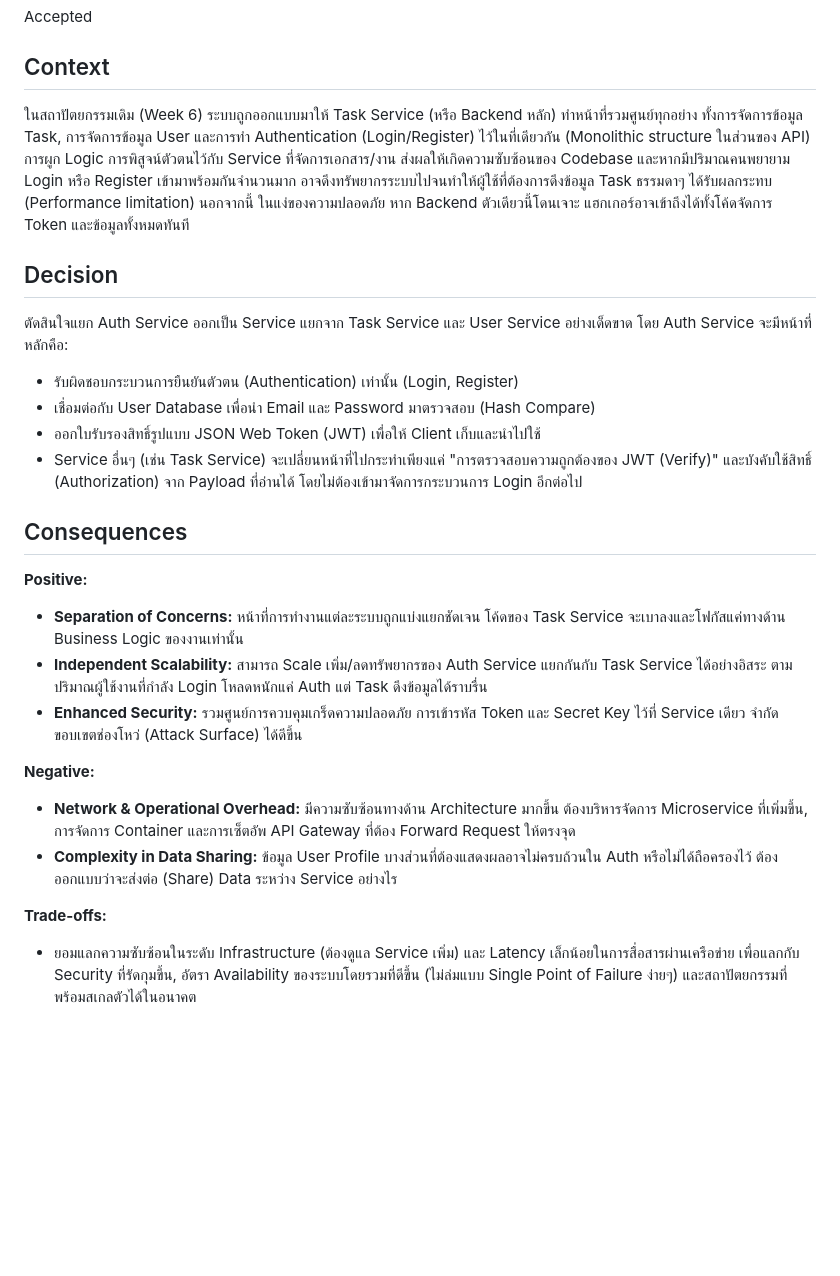
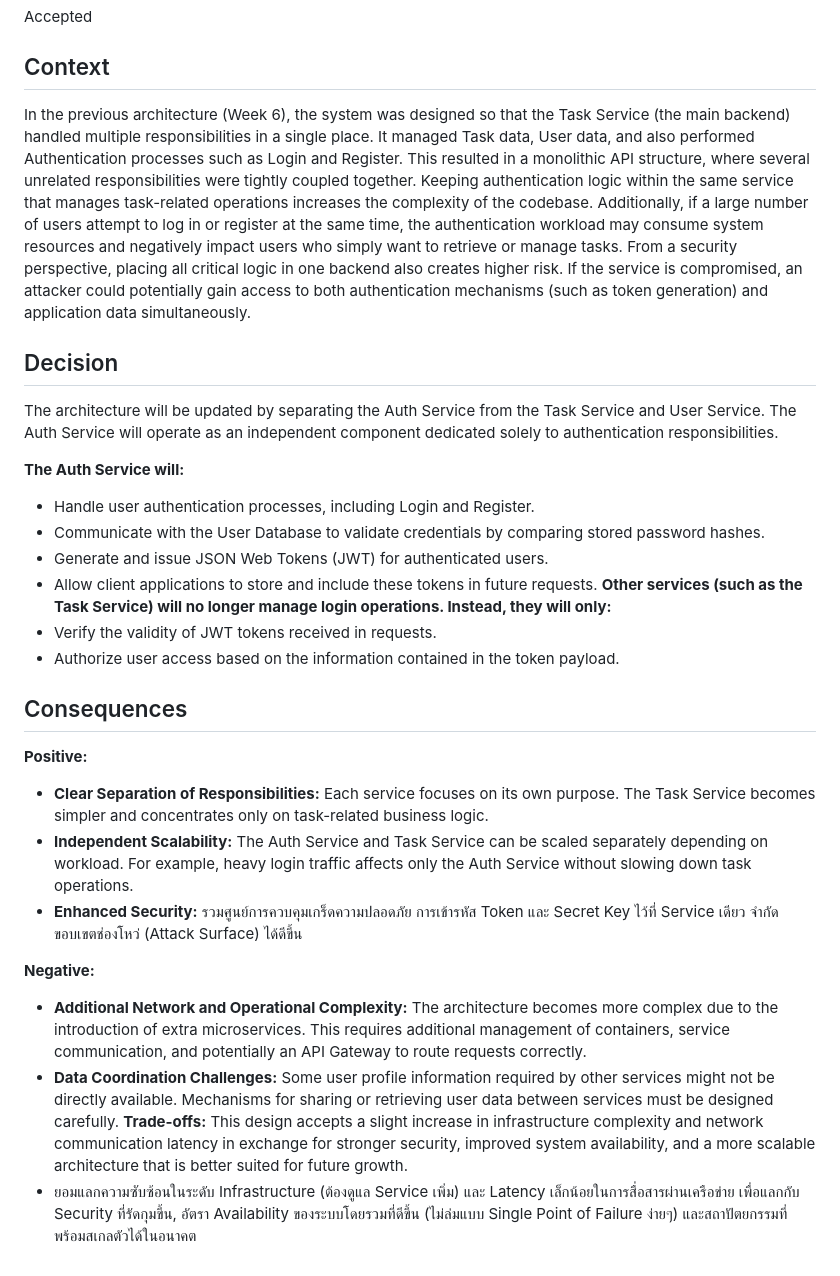
Before and after one commit to queyyz/week12-jwt-microservices, a Markdown page: docs/ADR-001-auth-service.md, the part around the change. GitHub-like rendering; blank space fills up the shorter version.

Commit message:
yoo
yoooo

```diff
--- a/docs/ADR-001-auth-service.md
+++ b/docs/ADR-001-auth-service.md
@@ -4,25 +4,31 @@
 Accepted
 
 ## Context
-ในสถาปัตยกรรมเดิม (Week 6) ระบบถูกออกแบบมาให้ Task Service (หรือ Backend หลัก) ทำหน้าที่รวมศูนย์ทุกอย่าง ทั้งการจัดการข้อมูล Task, การจัดการข้อมูล User และการทำ Authentication (Login/Register) ไว้ในที่เดียวกัน (Monolithic structure ในส่วนของ API)
-การผูก Logic การพิสูจน์ตัวตนไว้กับ Service ที่จัดการเอกสาร/งาน ส่งผลให้เกิดความซับซ้อนของ Codebase และหากมีปริมาณคนพยายาม Login หรือ Register เข้ามาพร้อมกันจำนวนมาก อาจดึงทรัพยากรระบบไปจนทำให้ผู้ใช้ที่ต้องการดึงข้อมูล Task ธรรมดาๆ ได้รับผลกระทบ (Performance limitation) นอกจากนี้ ในแง่ของความปลอดภัย หาก Backend ตัวเดียวนี้โดนเจาะ แฮกเกอร์อาจเข้าถึงได้ทั้งโค้ดจัดการ Token และข้อมูลทั้งหมดทันที
+In the previous architecture (Week 6), the system was designed so that the Task Service (the main backend) handled multiple responsibilities in a single place. It managed Task data, User data, and also performed Authentication processes such as Login and Register. This resulted in a monolithic API structure, where several unrelated responsibilities were tightly coupled together.
+Keeping authentication logic within the same service that manages task-related operations increases the complexity of the codebase. Additionally, if a large number of users attempt to log in or register at the same time, the authentication workload may consume system resources and negatively impact users who simply want to retrieve or manage tasks.
+From a security perspective, placing all critical logic in one backend also creates higher risk. If the service is compromised, an attacker could potentially gain access to both authentication mechanisms (such as token generation) and application data simultaneously.
 
 ## Decision
-ตัดสินใจแยก Auth Service ออกเป็น Service แยกจาก Task Service และ User Service อย่างเด็ดขาด โดย Auth Service จะมีหน้าที่หลักคือ:
-- รับผิดชอบกระบวนการยืนยันตัวตน (Authentication) เท่านั้น (Login, Register)
-- เชื่อมต่อกับ User Database เพื่อนำ Email และ Password มาตรวจสอบ (Hash Compare)
-- ออกใบรับรองสิทธิ์รูปแบบ JSON Web Token (JWT) เพื่อให้ Client เก็บและนำไปใช้
-- Service อื่นๆ (เช่น Task Service) จะเปลี่ยนหน้าที่ไปกระทำเพียงแค่ "การตรวจสอบความถูกต้องของ JWT (Verify)" และบังคับใช้สิทธิ์ (Authorization) จาก Payload ที่อ่านได้ โดยไม่ต้องเข้ามาจัดการกระบวนการ Login อีกต่อไป
+The architecture will be updated by separating the Auth Service from the Task Service and User Service. The Auth Service will operate as an independent component dedicated solely to authentication responsibilities.
+
+**The Auth Service will:**
+- Handle user authentication processes, including Login and Register.
+- Communicate with the User Database to validate credentials by comparing stored password hashes.
+- Generate and issue JSON Web Tokens (JWT) for authenticated users.
+- Allow client applications to store and include these tokens in future requests.
+**Other services (such as the Task Service) will no longer manage login operations. Instead, they will only:**
+- Verify the validity of JWT tokens received in requests.
+- Authorize user access based on the information contained in the token payload.
 
 ## Consequences
 **Positive:**
-- **Separation of Concerns:** หน้าที่การทำงานแต่ละระบบถูกแบ่งแยกชัดเจน โค้ดของ Task Service จะเบาลงและโฟกัสแค่ทางด้าน Business Logic ของงานเท่านั้น
-- **Independent Scalability:** สามารถ Scale เพิ่ม/ลดทรัพยากรของ Auth Service แยกกันกับ Task Service ได้อย่างอิสระ ตามปริมาณผู้ใช้งานที่กำลัง Login โหลดหนักแค่ Auth แต่ Task ดึงข้อมูลได้ราบรื่น
+- **Clear Separation of Responsibilities:** Each service focuses on its own purpose. The Task Service becomes simpler and concentrates only on task-related business logic.
+- **Independent Scalability:** The Auth Service and Task Service can be scaled separately depending on workload. For example, heavy login traffic affects only the Auth Service without slowing down task operations.
 - **Enhanced Security:** รวมศูนย์การควบคุมเกร็ดความปลอดภัย การเข้ารหัส Token และ Secret Key ไว้ที่ Service เดียว จำกัดขอบเขตช่องโหว่ (Attack Surface) ได้ดีขึ้น
 
 **Negative:**
-- **Network & Operational Overhead:** มีความซับซ้อนทางด้าน Architecture มากขึ้น ต้องบริหารจัดการ Microservice ที่เพิ่มขึ้น, การจัดการ Container และการเซ็ตอัพ API Gateway ที่ต้อง Forward Request ให้ตรงจุด
-- **Complexity in Data Sharing:** ข้อมูล User Profile บางส่วนที่ต้องแสดงผลอาจไม่ครบถ้วนใน Auth หรือไม่ได้ถือครองไว้ ต้องออกแบบว่าจะส่งต่อ (Share) Data ระหว่าง Service อย่างไร
-
+- **Additional Network and Operational Complexity:** The architecture becomes more complex due to the introduction of extra microservices. This requires additional management of containers, service communication, and potentially an API Gateway to route requests correctly.
+- **Data Coordination Challenges:** Some user profile information required by other services might not be directly available. Mechanisms for sharing or retrieving user data between services must be designed carefully.
 **Trade-offs:**
+This design accepts a slight increase in infrastructure complexity and network communication latency in exchange for stronger security, improved system availability, and a more scalable architecture that is better suited for future growth.
 - ยอมแลกความซับซ้อนในระดับ Infrastructure (ต้องดูแล Service เพิ่ม) และ Latency เล็กน้อยในการสื่อสารผ่านเครือข่าย เพื่อแลกกับ Security ที่รัดกุมขึ้น, อัตรา Availability ของระบบโดยรวมที่ดีขึ้น (ไม่ล่มแบบ Single Point of Failure ง่ายๆ) และสถาปัตยกรรมที่พร้อมสเกลตัวได้ในอนาคต
```
